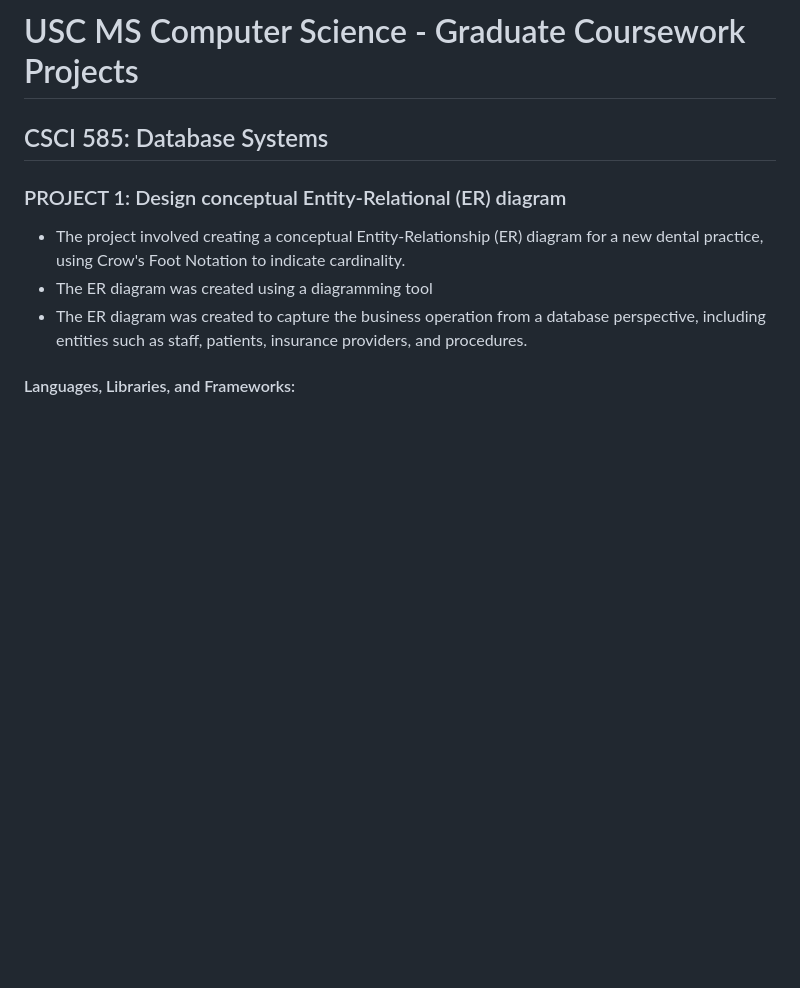
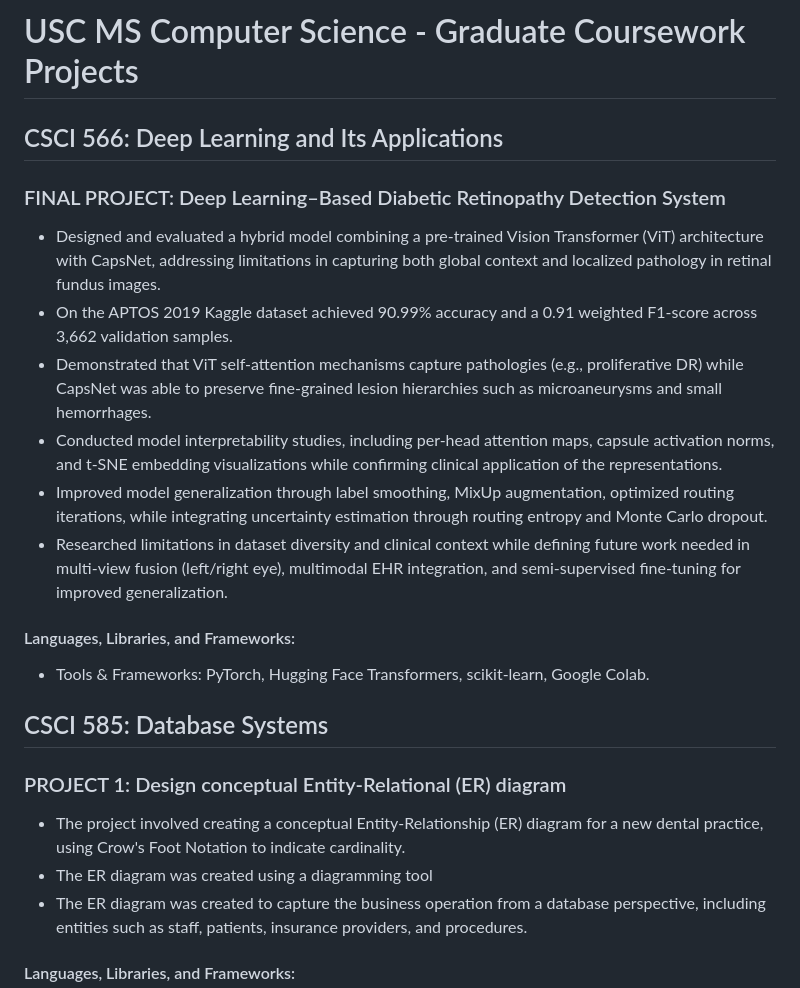
Before and after one commit to ElenaS13/ElenaS.github.io, a Markdown page: README.md, the part around the change. Drawn GitHub-style; blank space fills up the shorter version.

Commit message:
Enhance README with final project details

```diff
--- a/README.md
+++ b/README.md
@@ -1,4 +1,22 @@
 # USC MS Computer Science - Graduate Coursework Projects
+
+
+## CSCI 566: Deep Learning and Its Applications
+
+
+### FINAL PROJECT: Deep Learning–Based Diabetic Retinopathy Detection System
+
+* Designed and evaluated a hybrid model combining a pre-trained Vision Transformer (ViT) architecture with CapsNet, addressing limitations in capturing both global context and localized pathology in retinal fundus images.
+* On the APTOS 2019 Kaggle dataset achieved 90.99% accuracy and a 0.91 weighted F1-score across 3,662 validation samples.
+* Demonstrated that ViT self-attention mechanisms capture pathologies (e.g., proliferative DR) while CapsNet was able to preserve fine-grained lesion hierarchies such as microaneurysms and small hemorrhages.
+* Conducted model interpretability studies, including per-head attention maps, capsule activation norms, and t-SNE embedding visualizations while confirming clinical application of the representations.
+* Improved model generalization through label smoothing, MixUp augmentation, optimized routing iterations, while integrating uncertainty estimation through routing entropy and Monte Carlo dropout.
+* Researched limitations in dataset diversity and clinical context while defining future work needed in multi-view fusion (left/right eye), multimodal EHR integration, and semi-supervised fine-tuning for improved generalization.
+#### Languages, Libraries, and Frameworks:
+* Tools & Frameworks: PyTorch, Hugging Face Transformers, scikit-learn, Google Colab.
+
+
+
 
 ## CSCI 585: Database Systems
 
```
